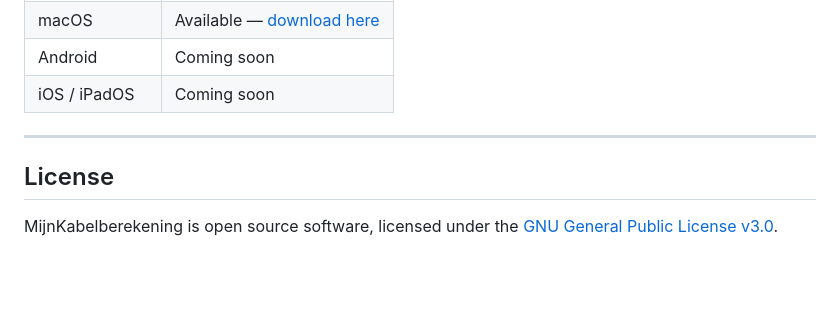
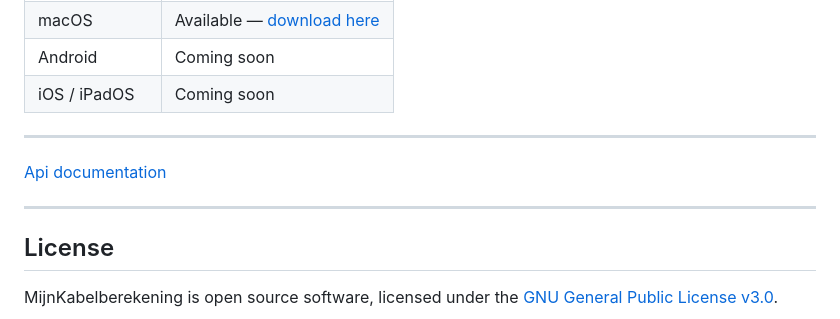
Before and after one commit to sjaajke/MijnKabelberekening, a Markdown page: site/index.md, the part around the change. Rendered like a GitHub page; blank space fills up the shorter version.

Commit message:
Update site/index.md met API documentatie link

```diff
--- a/site/index.md
+++ b/site/index.md
@@ -105,6 +105,10 @@ Interactive table for:
 
 ---
 
+[Api documentation](./api/)
+
+---
+
 ## License
 
 MijnKabelberekening is open source software, licensed under the
```
